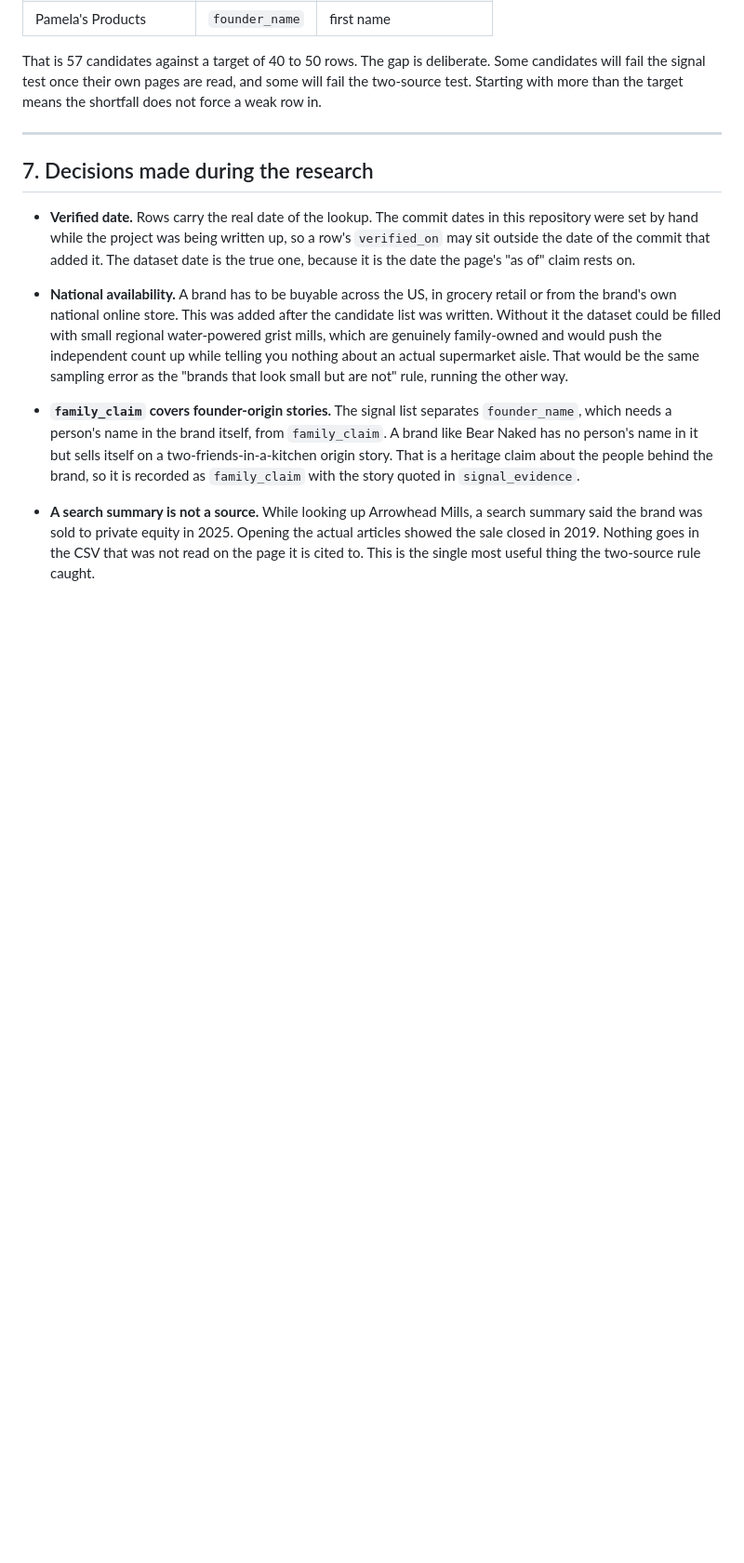
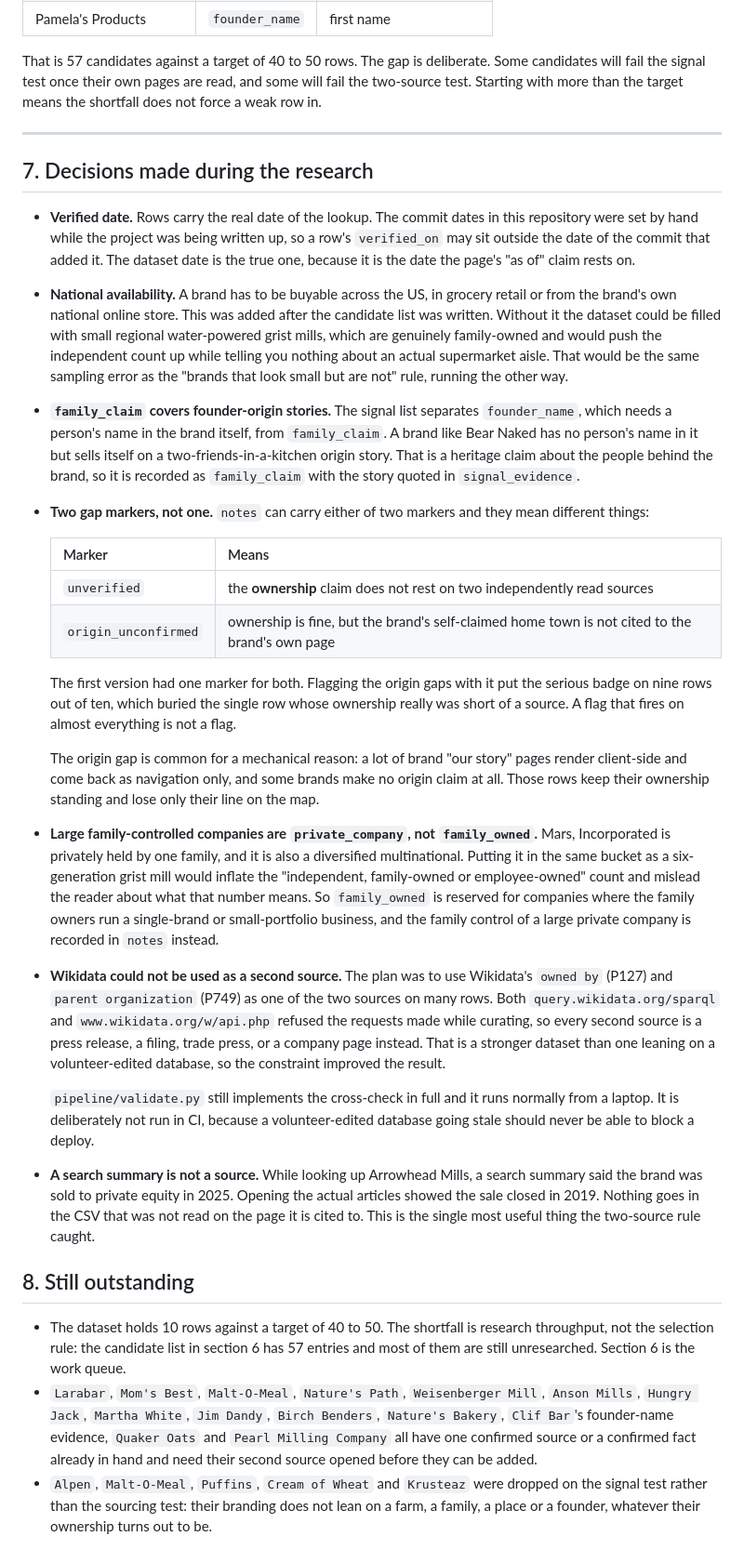
Before and after one commit to karishmadhingra30/farm_2_label, a Markdown page: DECISIONS.md, the part around the change. Shown at 93% size. Drawn GitHub-style; blank space fills up the shorter version.

Commit message:
Record the Wikidata block and split the two gap markers
Wikidata was going to be one of the two sources on many rows. Both the
SPARQL endpoint and the REST API refused the requests made while curating,
so every second source is a press release, a filing, trade press or a
company page instead. That is a stronger dataset than one leaning on a
volunteer-edited database, so the constraint improved the result. The
cross-check code stays and runs from a laptop.

Also splits the single gap marker in two, because they mean different
things and conflating them misled the reader:

  unverified          the ownership claim is not backed by two
                      independently read sources
  origin_unconfirmed  ownership is fine, but the brand's self-claimed home
                      town is not cited to the brand's own page

With one marker, flagging the origin gaps put the serious badge on nine
rows out of ten and buried the single row whose ownership really was short
of a source. A flag that fires on almost everything is not a flag.

Adds section 8: the row count stands at 10 against a target of 40 to 50,
and the shortfall is research throughput, not the selection rule.

Co-Authored-By: Claude Opus 5 <noreply@anthropic.com>
Claude-Session: https://claude.ai/code/session_01RfwRc2eyU1LgPmqpKntxTc

```diff
--- a/DECISIONS.md
+++ b/DECISIONS.md
@@ -229,8 +229,64 @@ the shortfall does not force a weak row in.
   about the people behind the brand, so it is recorded as `family_claim` with
   the story quoted in `signal_evidence`.
 
+- **Two gap markers, not one.** `notes` can carry either of two markers and
+  they mean different things:
+
+  | Marker | Means |
+  |---|---|
+  | `unverified` | the **ownership** claim does not rest on two independently read sources |
+  | `origin_unconfirmed` | ownership is fine, but the brand's self-claimed home town is not cited to the brand's own page |
+
+  The first version had one marker for both. Flagging the origin gaps with it
+  put the serious badge on nine rows out of ten, which buried the single row
+  whose ownership really was short of a source. A flag that fires on almost
+  everything is not a flag.
+
+  The origin gap is common for a mechanical reason: a lot of brand "our story"
+  pages render client-side and come back as navigation only, and some brands
+  make no origin claim at all. Those rows keep their ownership standing and
+  lose only their line on the map.
+
+- **Large family-controlled companies are `private_company`, not
+  `family_owned`.** Mars, Incorporated is privately held by one family, and it
+  is also a diversified multinational. Putting it in the same bucket as a
+  six-generation grist mill would inflate the "independent, family-owned or
+  employee-owned" count and mislead the reader about what that number means.
+  So `family_owned` is reserved for companies where the family owners run a
+  single-brand or small-portfolio business, and the family control of a large
+  private company is recorded in `notes` instead.
+
+- **Wikidata could not be used as a second source.** The plan was to use
+  Wikidata's `owned by` (P127) and `parent organization` (P749) as one of the
+  two sources on many rows. Both `query.wikidata.org/sparql` and
+  `www.wikidata.org/w/api.php` refused the requests made while curating, so
+  every second source is a press release, a filing, trade press, or a company
+  page instead. That is a stronger dataset than one leaning on a
+  volunteer-edited database, so the constraint improved the result.
+
+  `pipeline/validate.py` still implements the cross-check in full and it runs
+  normally from a laptop. It is deliberately not run in CI, because a
+  volunteer-edited database going stale should never be able to block a deploy.
+
 - **A search summary is not a source.** While looking up Arrowhead Mills, a
   search summary said the brand was sold to private equity in 2025. Opening
   the actual articles showed the sale closed in 2019. Nothing goes in the CSV
   that was not read on the page it is cited to. This is the single most useful
   thing the two-source rule caught.
+
+## 8. Still outstanding
+
+- The dataset holds 10 rows against a target of 40 to 50. The shortfall is
+  research throughput, not the selection rule: the candidate list in section 6
+  has 57 entries and most of them are still unresearched. Section 6 is the
+  work queue.
+- `Larabar`, `Mom's Best`, `Malt-O-Meal`, `Nature's Path`, `Weisenberger
+  Mill`, `Anson Mills`, `Hungry Jack`, `Martha White`, `Jim Dandy`, `Birch
+  Benders`, `Nature's Bakery`, `Clif Bar`'s founder-name evidence, `Quaker
+  Oats` and `Pearl Milling Company` all have one confirmed source or a
+  confirmed fact already in hand and need their second source opened before
+  they can be added.
+- `Alpen`, `Malt-O-Meal`, `Puffins`, `Cream of Wheat` and `Krusteaz` were
+  dropped on the signal test rather than the sourcing test: their branding does
+  not lean on a farm, a family, a place or a founder, whatever their ownership
+  turns out to be.
```
